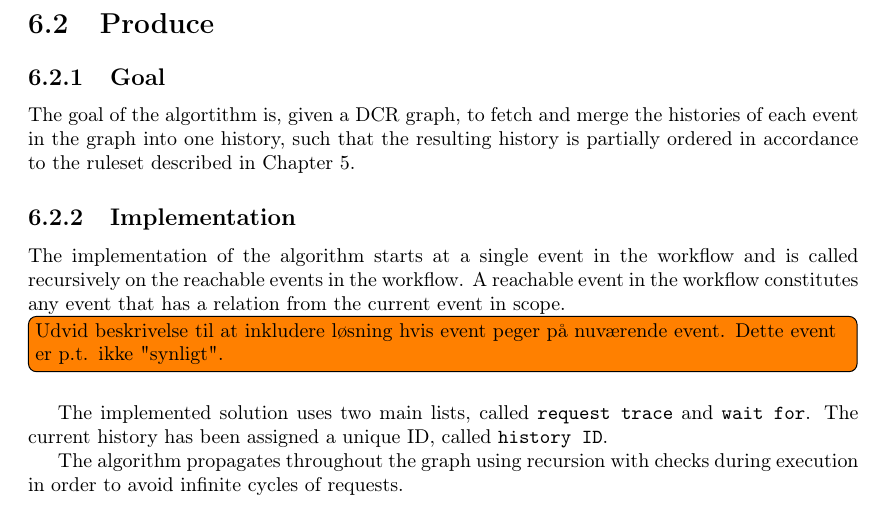
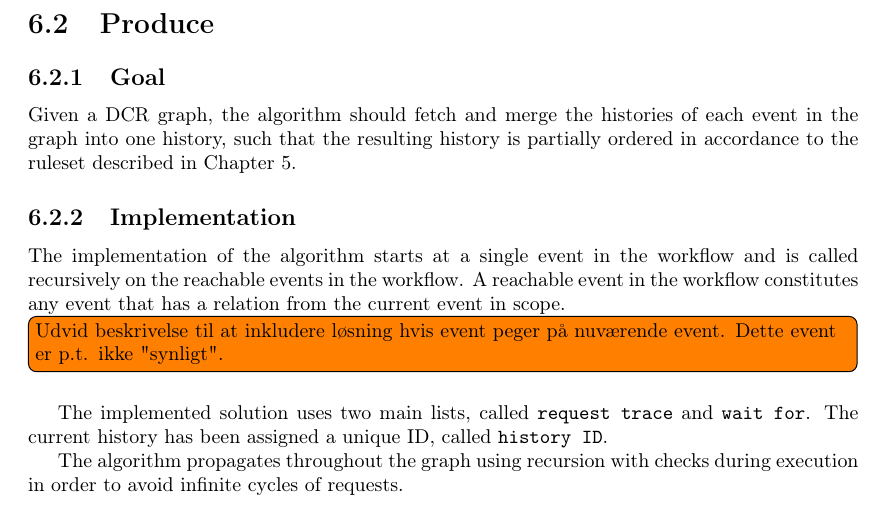
Before and after one commit to mikaellindemann/Distributed-Consensus, a LaTeX document (doc/tex/DCR-Consensus.tex, which reads doc/tex/content/produce.tex): part of page 11 of 14, cut so that both start at the same text. Compiled offline with pdfLaTeX.

Commit message:
Fixed minor error.

```diff
--- a/doc/tex/content/produce.tex
+++ b/doc/tex/content/produce.tex
@@ -1,7 +1,7 @@
 % !TeX root = ../DCR-Consensus.tex
 \section{Produce}
 \subsection{Goal} % Hvad er problemet
-The goal of the algortithm is, given a DCR graph, to fetch and merge the histories of each event in the graph into one history, such that the resulting history is partially ordered in accordance to the ruleset described in \autoref{chap:domainanalysis}.
+Given a DCR graph, the algorithm should fetch and merge the histories of each event in the graph into one history, such that the resulting history is partially ordered in accordance to the ruleset described in \autoref{chap:domainanalysis}.
 
 %Correcness should be based on:
 %\begin{itemize}
```
